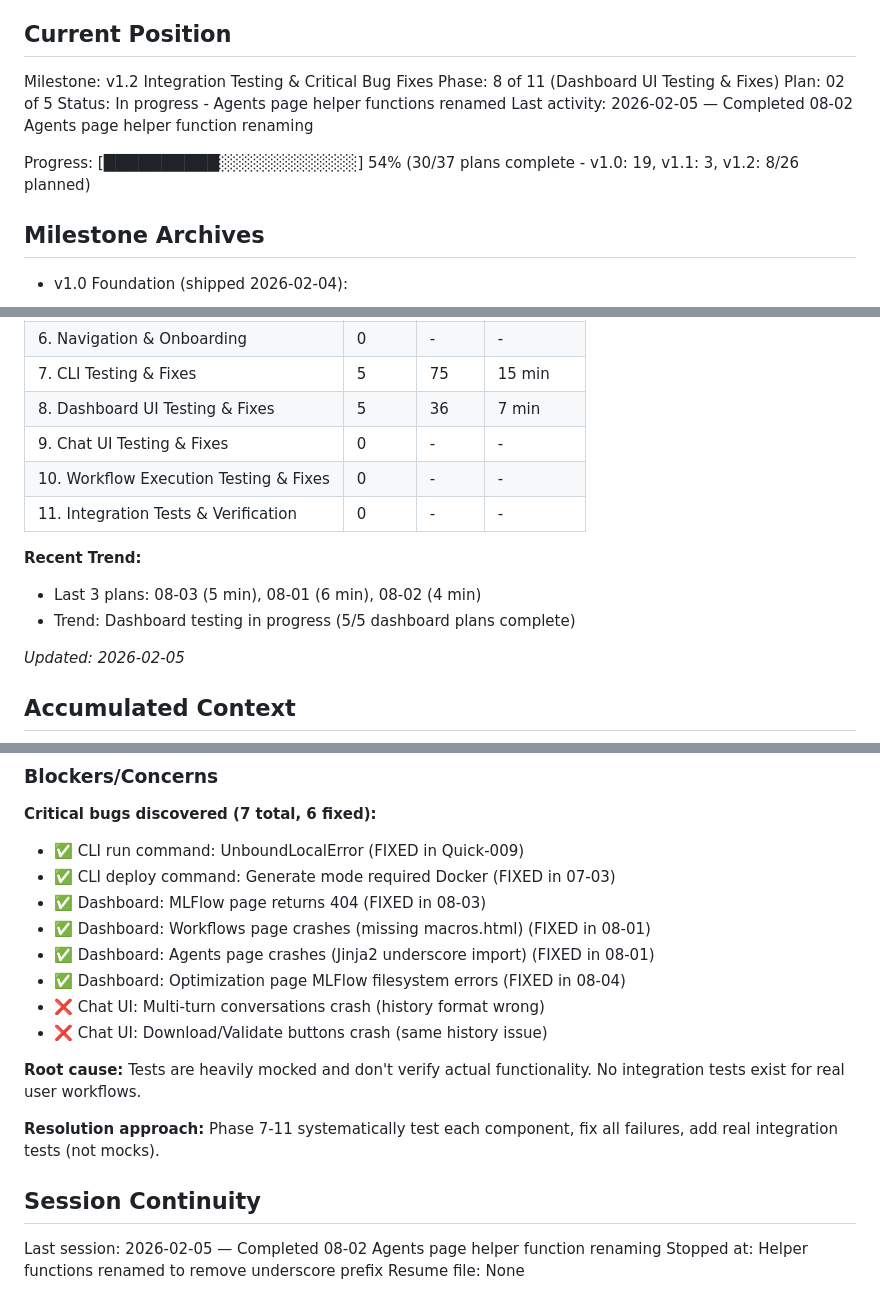
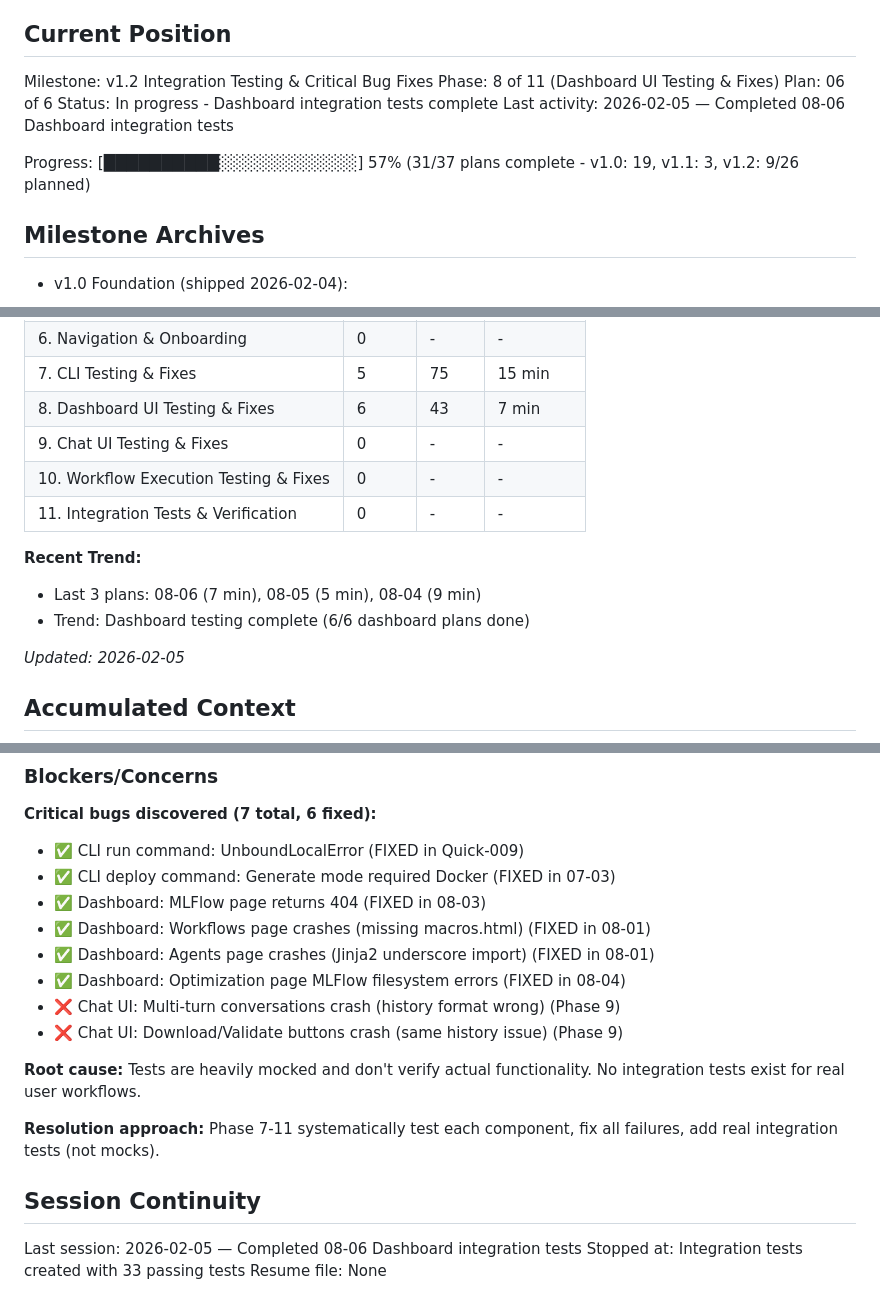
Before and after one commit to thatAverageGuy/configurable-agents, a Markdown page: .planning/STATE.md, 3 parts joined by grey strips. Rendered like a GitHub page.

Commit message:
docs(08-06): complete dashboard integration tests plan
Tasks completed: 1/1
- Created test_dashboard_integration.py with 33 tests

SUMMARY: .planning/phases/08-dashboard-ui-testing-and-fixes/08-06-SUMMARY.md

Co-Authored-By: Claude Sonnet 4.5 <noreply@anthropic.com>

```diff
--- a/.planning/STATE.md
+++ b/.planning/STATE.md
@@ -11,11 +11,11 @@ See: .planning/PROJECT.md (updated 2026-02-05)
 
 Milestone: v1.2 Integration Testing & Critical Bug Fixes
 Phase: 8 of 11 (Dashboard UI Testing & Fixes)
-Plan: 02 of 5
-Status: In progress - Agents page helper functions renamed
-Last activity: 2026-02-05 — Completed 08-02 Agents page helper function renaming
+Plan: 06 of 6
+Status: In progress - Dashboard integration tests complete
+Last activity: 2026-02-05 — Completed 08-06 Dashboard integration tests
 
-Progress: [██████████░░░░░░░░░░░░] 54% (30/37 plans complete - v1.0: 19, v1.1: 3, v1.2: 8/26 planned)
+Progress: [██████████░░░░░░░░░░░░] 57% (31/37 plans complete - v1.0: 19, v1.1: 3, v1.2: 9/26 planned)
 
 ## Milestone Archives
 
@@ -45,14 +45,14 @@ Progress: [██████████░░░░░░░░░░░░] 5
 | 5. Foundation & Reliability | 3 | 33 | 11 min |
 | 6. Navigation & Onboarding | 0 | - | - |
 | 7. CLI Testing & Fixes | 5 | 75 | 15 min |
-| 8. Dashboard UI Testing & Fixes | 5 | 36 | 7 min |
+| 8. Dashboard UI Testing & Fixes | 6 | 43 | 7 min |
 | 9. Chat UI Testing & Fixes | 0 | - | - |
 | 10. Workflow Execution Testing & Fixes | 0 | - | - |
 | 11. Integration Tests & Verification | 0 | - | - |
 
 **Recent Trend:**
-- Last 3 plans: 08-03 (5 min), 08-01 (6 min), 08-02 (4 min)
-- Trend: Dashboard testing in progress (5/5 dashboard plans complete)
+- Last 3 plans: 08-06 (7 min), 08-05 (5 min), 08-04 (9 min)
+- Trend: Dashboard testing complete (6/6 dashboard plans done)
 
 *Updated: 2026-02-05*
 
@@ -91,8 +94,8 @@ None yet.
 - ✅ Dashboard: Workflows page crashes (missing macros.html) (FIXED in 08-01)
 - ✅ Dashboard: Agents page crashes (Jinja2 underscore import) (FIXED in 08-01)
 - ✅ Dashboard: Optimization page MLFlow filesystem errors (FIXED in 08-04)
-- ❌ Chat UI: Multi-turn conversations crash (history format wrong)
-- ❌ Chat UI: Download/Validate buttons crash (same history issue)
+- ❌ Chat UI: Multi-turn conversations crash (history format wrong) (Phase 9)
+- ❌ Chat UI: Download/Validate buttons crash (same history issue) (Phase 9)
 
 **Root cause:**
 Tests are heavily mocked and don't verify actual functionality. No integration tests exist for real user workflows.
@@ -102,6 +105,6 @@ Phase 7-11 systematically test each component, fix all failures, add real integr
 
 ## Session Continuity
 
-Last session: 2026-02-05 — Completed 08-02 Agents page helper function renaming
-Stopped at: Helper functions renamed to remove underscore prefix
+Last session: 2026-02-05 — Completed 08-06 Dashboard integration tests
+Stopped at: Integration tests created with 33 passing tests
 Resume file: None
```
Also changed, not shown: other parts of .planning/STATE.md (+5 -2 lines), 1 other file.
